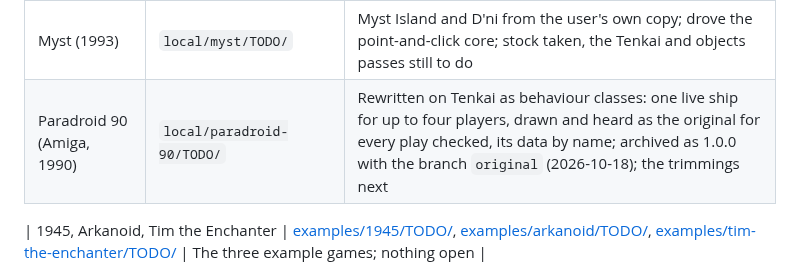
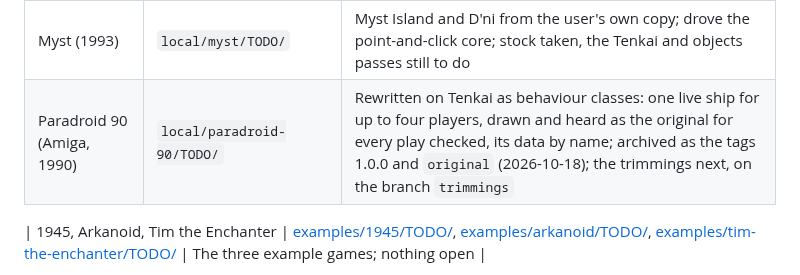
Before and after one commit to tomdionysus/tenkai, a Markdown page: TODO/README.md, the part around the change. Drawn GitHub-style.

Commit message:
TODO: Paradroid 90's row (the tags 1.0.0 and original; the trimmings on their own branch)

```diff
--- a/TODO/README.md
+++ b/TODO/README.md
@@ -33,7 +33,7 @@ game gives the engine arrives in `lib/` with specs and docs, and is recorded in
 | Monkey Island 2 (1991) | `local/monkey2/TODO/` | Generated JavaScript on exported data, plays to Woodtick, halfway onto Tenkai; records the engine's gaps |
 | Golden Axe (arcade, 1989) | `local/golden-axe/TODO/` | Rounds 1 and 2 as Ax, Gilius or Tyris; on Tenkai and as objects (four passes, 2026-10-14); fidelity by emulator assessed and parked |
 | Myst (1993) | `local/myst/TODO/` | Myst Island and D'ni from the user's own copy; drove the point-and-click core; stock taken, the Tenkai and objects passes still to do |
-| Paradroid 90 (Amiga, 1990) | `local/paradroid-90/TODO/` | Rewritten on Tenkai as behaviour classes: one live ship for up to four players, drawn and heard as the original for every play checked, its data by name; archived as 1.0.0 with the branch `original` (2026-10-18); the trimmings next |
+| Paradroid 90 (Amiga, 1990) | `local/paradroid-90/TODO/` | Rewritten on Tenkai as behaviour classes: one live ship for up to four players, drawn and heard as the original for every play checked, its data by name; archived as the tags 1.0.0 and `original` (2026-10-18); the trimmings next, on the branch `trimmings` |
 
 | 1945, Arkanoid, Tim the Enchanter | [examples/1945/TODO/](../examples/1945/TODO/STATE.md), [examples/arkanoid/TODO/](../examples/arkanoid/TODO/STATE.md), [examples/tim-the-enchanter/TODO/](../examples/tim-the-enchanter/TODO/STATE.md) | The three example games; nothing open |
 
```
